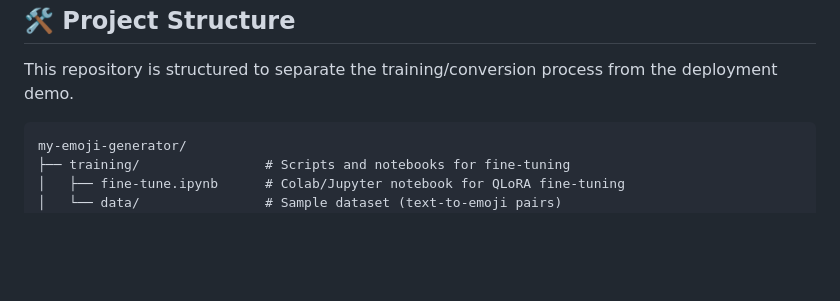
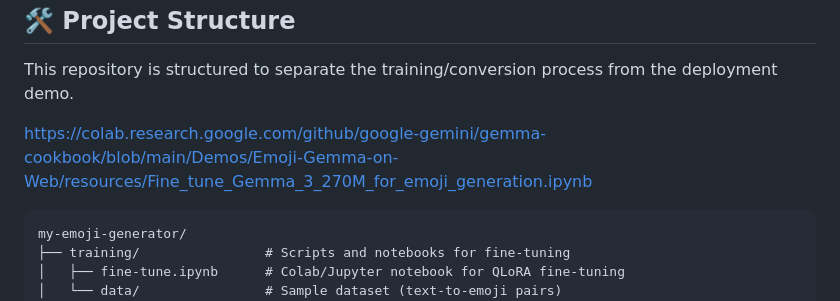
Before and after one commit to MANU-de/neuralstack_blog, a Markdown page: projects/my-emoji-generator/README.md, the part around the change. GitHub-like rendering; blank space fills up the shorter version.

Commit message:
Update README with fine-tuning notebook link
Added a link to the fine-tuning notebook for emoji generation.

````diff
--- a/projects/my-emoji-generator/README.md
+++ b/projects/my-emoji-generator/README.md
@@ -28,6 +28,8 @@ This repository contains the code and documentation for the fine-tuning process,
 🛠️ Project Structure
 ----------
 This repository is structured to separate the training/conversion process from the deployment demo.
+
+[https://colab.research.google.com/github/google-gemini/gemma-cookbook/blob/main/Demos/Emoji-Gemma-on-Web/resources/Fine_tune_Gemma_3_270M_for_emoji_generation.ipynb](https://colab.research.google.com/github/google-gemini/gemma-cookbook/blob/main/Demos/Emoji-Gemma-on-Web/resources/Fine_tune_Gemma_3_270M_for_emoji_generation.ipynb)
 
 ```
 my-emoji-generator/
````
